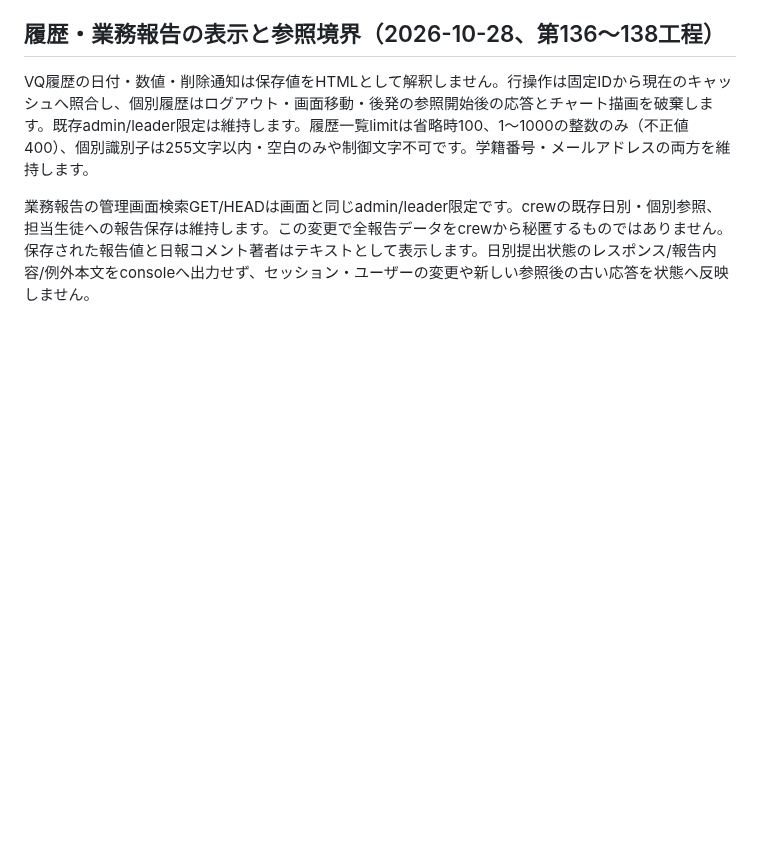
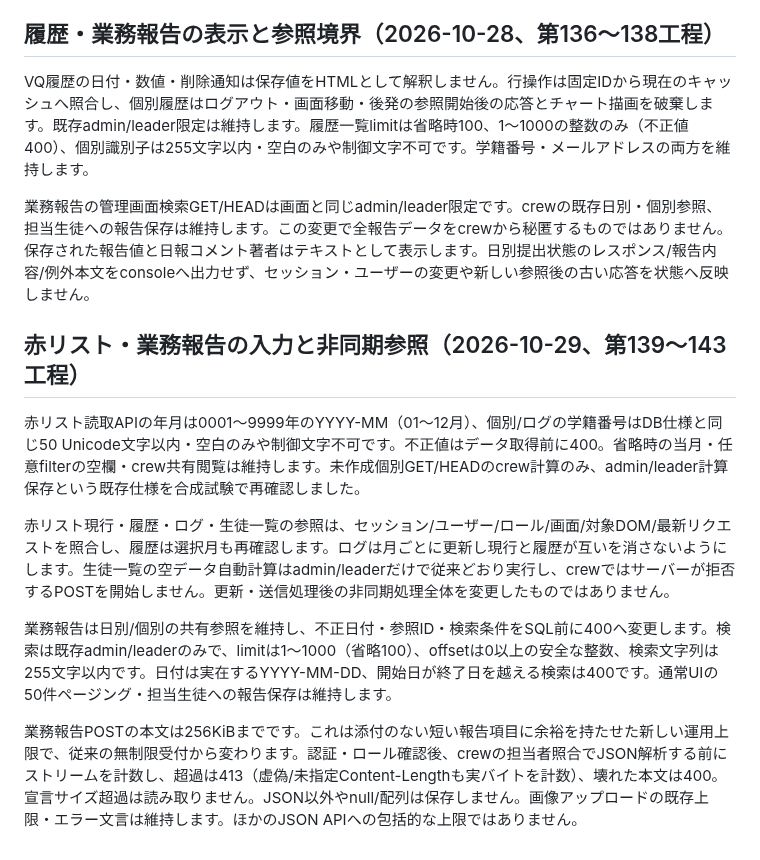
Before and after one commit to kyo10310415/wannav-student-management, a Markdown page: README.md, the part around the change. GitHub-like rendering; blank space fills up the shorter version.

Commit message:
Document red-list reads and lesson report input limits

```diff
--- a/README.md
+++ b/README.md
@@ -1047,3 +1047,13 @@ VQ画像設定削除は管理者/leader制限を維持し、確認キャンセ
 VQ履歴の日付・数値・削除通知は保存値をHTMLとして解釈しません。行操作は固定IDから現在のキャッシュへ照合し、個別履歴はログアウト・画面移動・後発の参照開始後の応答とチャート描画を破棄します。既存admin/leader限定は維持します。履歴一覧limitは省略時100、1〜1000の整数のみ（不正値400）、個別識別子は255文字以内・空白のみや制御文字不可です。学籍番号・メールアドレスの両方を維持します。
 
 業務報告の管理画面検索GET/HEADは画面と同じadmin/leader限定です。crewの既存日別・個別参照、担当生徒への報告保存は維持します。この変更で全報告データをcrewから秘匿するものではありません。保存された報告値と日報コメント著者はテキストとして表示します。日別提出状態のレスポンス/報告内容/例外本文をconsoleへ出力せず、セッション・ユーザーの変更や新しい参照後の古い応答を状態へ反映しません。
+
+## 赤リスト・業務報告の入力と非同期参照（2026-10-29、第139〜143工程）
+
+赤リスト読取APIの年月は0001〜9999年のYYYY-MM（01〜12月）、個別/ログの学籍番号はDB仕様と同じ50 Unicode文字以内・空白のみや制御文字不可です。不正値はデータ取得前に400。省略時の当月・任意filterの空欄・crew共有閲覧は維持します。未作成個別GET/HEADのcrew計算のみ、admin/leader計算保存という既存仕様を合成試験で再確認しました。
+
+赤リスト現行・履歴・ログ・生徒一覧の参照は、セッション/ユーザー/ロール/画面/対象DOM/最新リクエストを照合し、履歴は選択月も再確認します。ログは月ごとに更新し現行と履歴が互いを消さないようにします。生徒一覧の空データ自動計算はadmin/leaderだけで従来どおり実行し、crewではサーバーが拒否するPOSTを開始しません。更新・送信処理後の非同期処理全体を変更したものではありません。
+
+業務報告は日別/個別の共有参照を維持し、不正日付・参照ID・検索条件をSQL前に400へ変更します。検索は既存admin/leaderのみで、limitは1〜1000（省略100）、offsetは0以上の安全な整数、検索文字列は255文字以内です。日付は実在するYYYY-MM-DD、開始日が終了日を越える検索は400です。通常UIの50件ページング・担当生徒への報告保存は維持します。
+
+業務報告POSTの本文は256KiBまでです。これは添付のない短い報告項目に余裕を持たせた新しい運用上限で、従来の無制限受付から変わります。認証・ロール確認後、crewの担当者照合でJSON解析する前にストリームを計数し、超過は413（虚偽/未指定Content-Lengthも実バイトを計数）、壊れた本文は400。宣言サイズ超過は読み取りません。JSON以外やnull/配列は保存しません。画像アップロードの既存上限・エラー文言は維持します。ほかのJSON APIへの包括的な上限ではありません。
```
